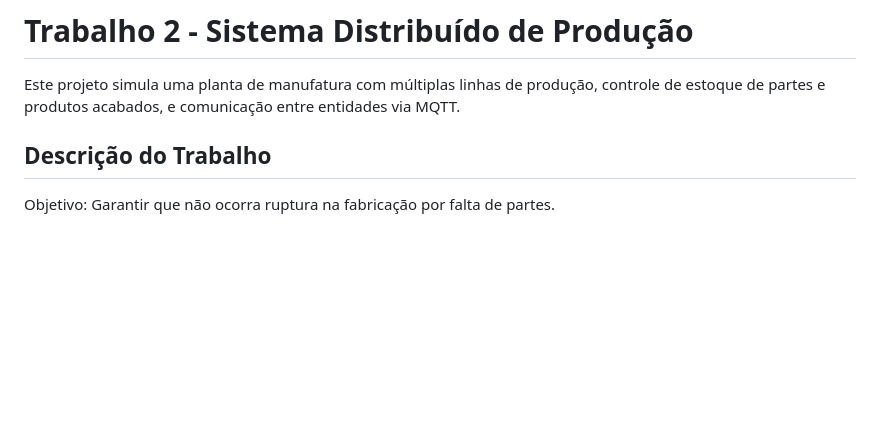
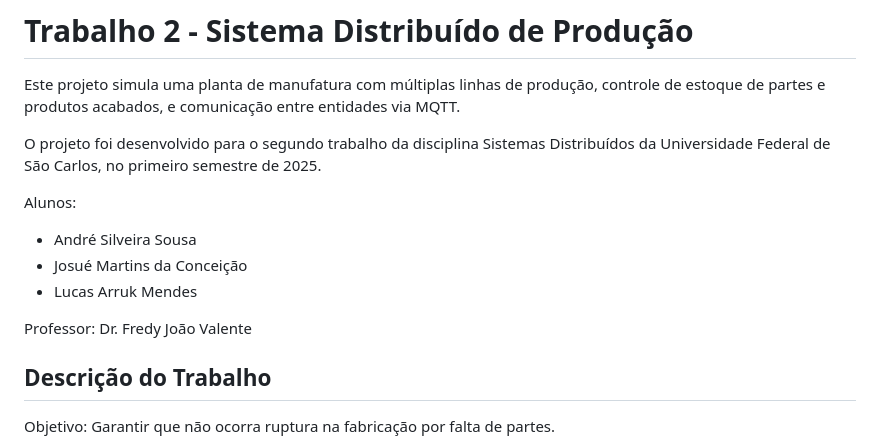
Before and after one commit to andresilveiras/Sist-Distribuidos, a Markdown page: Trabalho 2/README.md, the part around the change. Rendered like a GitHub page; blank space fills up the shorter version.

Commit message:
att readme

```diff
--- a/Trabalho 2/README.md
+++ b/Trabalho 2/README.md
@@ -1,6 +1,16 @@
 # Trabalho 2 - Sistema Distribuído de Produção
 
 Este projeto simula uma planta de manufatura com múltiplas linhas de produção, controle de estoque de partes e produtos acabados, e comunicação entre entidades via MQTT.
+
+O projeto foi desenvolvido para o segundo trabalho da disciplina Sistemas Distribuídos da Universidade Federal de São Carlos, no primeiro semestre de 2025.
+
+Alunos:
+
+- André Silveira Sousa
+- Josué Martins da Conceição
+- Lucas Arruk Mendes
+
+Professor: Dr. Fredy João Valente
 
 ## Descrição do Trabalho
 
```
